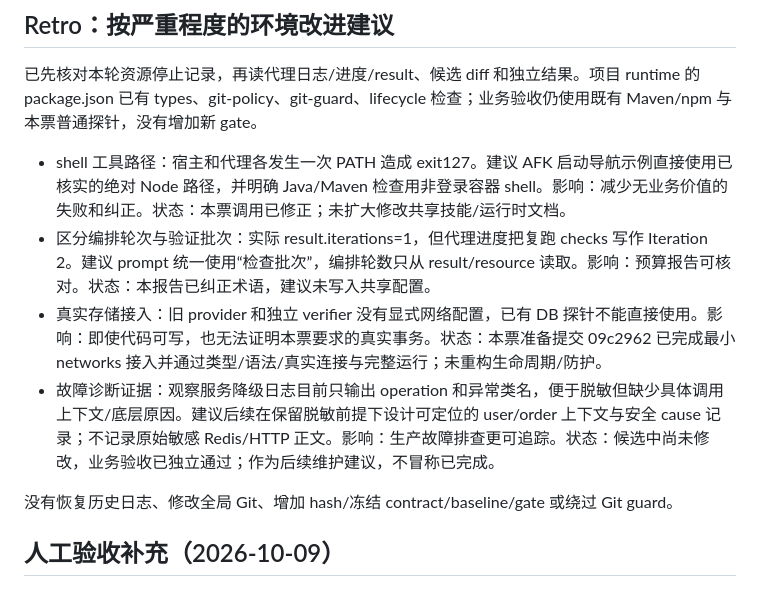
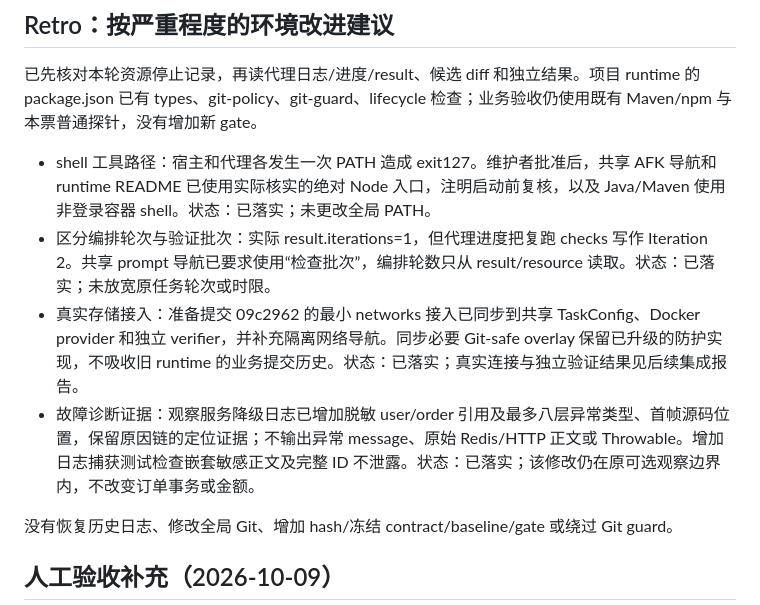
Before and after one commit to Endercloud001/yuweiju-takeout, a Markdown page: docs/issue#13-executing-report.md, the part around the change. Rendered like a GitHub page.

Commit message:
docs: record approved issue 13 retro implementation

```diff
--- a/docs/issue#13-executing-report.md
+++ b/docs/issue#13-executing-report.md
@@ -74,10 +74,10 @@ AFK 收尾时未验证的原生小程序正常首页/点餐/结算、管理端
 
 已先核对本轮资源停止记录，再读代理日志/进度/result、候选 diff 和独立结果。项目 runtime 的 package.json 已有 types、git-policy、git-guard、lifecycle 检查；业务验收仍使用既有 Maven/npm 与本票普通探针，没有增加新 gate。
 
-- shell 工具路径：宿主和代理各发生一次 PATH 造成 exit127。建议 AFK 启动导航示例直接使用已核实的绝对 Node 路径，并明确 Java/Maven 检查用非登录容器 shell。影响：减少无业务价值的失败和纠正。状态：本票调用已修正；未扩大修改共享技能/运行时文档。
-- 区分编排轮次与验证批次：实际 result.iterations=1，但代理进度把复跑 checks 写作 Iteration 2。建议 prompt 统一使用“检查批次”，编排轮数只从 result/resource 读取。影响：预算报告可核对。状态：本报告已纠正术语，建议未写入共享配置。
-- 真实存储接入：旧 provider 和独立 verifier 没有显式网络配置，已有 DB 探针不能直接使用。影响：即使代码可写，也无法证明本票要求的真实事务。状态：本票准备提交 09c2962 已完成最小 networks 接入并通过类型/语法/真实连接与完整运行；未重构生命周期/防护。
-- 故障诊断证据：观察服务降级日志目前只输出 operation 和异常类名，便于脱敏但缺少具体调用上下文/底层原因。建议后续在保留脱敏前提下设计可定位的 user/order 上下文与安全 cause 记录；不记录原始敏感 Redis/HTTP 正文。影响：生产故障排查更可追踪。状态：候选中尚未修改，业务验收已独立通过；作为后续维护建议，不冒称已完成。
+- shell 工具路径：宿主和代理各发生一次 PATH 造成 exit127。维护者批准后，共享 AFK 导航和 runtime README 已使用实际核实的绝对 Node 入口，注明启动前复核，以及 Java/Maven 使用非登录容器 shell。状态：已落实；未更改全局 PATH。
+- 区分编排轮次与验证批次：实际 result.iterations=1，但代理进度把复跑 checks 写作 Iteration 2。共享 prompt 导航已要求使用“检查批次”，编排轮数只从 result/resource 读取。状态：已落实；未放宽原任务轮次或时限。
+- 真实存储接入：准备提交 09c2962 的最小 networks 接入已同步到共享 TaskConfig、Docker provider 和独立 verifier，并补充隔离网络导航。同步必要 Git-safe overlay 保留已升级的防护实现，不吸收旧 runtime 的业务提交历史。状态：已落实；真实连接与独立验证结果见后续集成报告。
+- 故障诊断证据：观察服务降级日志已增加脱敏 user/order 引用及最多八层异常类型、首帧源码位置，保留原因链的定位证据；不输出异常 message、原始 Redis/HTTP 正文或 Throwable。增加日志捕获测试检查嵌套敏感正文及完整 ID 不泄露。状态：已落实；该修改仍在原可选观察边界内，不改变订单事务或金额。
 
 没有恢复历史日志、修改全局 Git、增加 hash/冻结 contract/baseline/gate 或绕过 Git guard。
 
```
